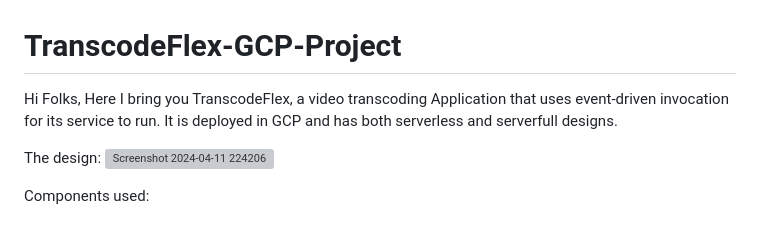
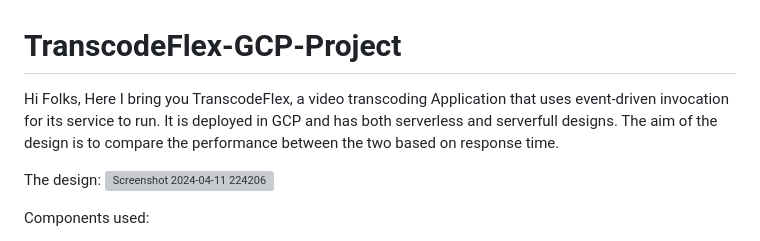
Before and after one commit to jerilkbestin/TranscodeFlex-GCP-Project-, a Markdown page: README.md, the part around the change. GitHub-like rendering; grey boxes are pictures that could not be loaded.

```diff
--- a/README.md
+++ b/README.md
@@ -1,7 +1,7 @@
 # TranscodeFlex-GCP-Project
 
 Hi Folks,
-Here I bring you TranscodeFlex, a video transcoding Application that uses event-driven invocation for its service to run. It is deployed in GCP and has both serverless and serverfull designs.
+Here I bring you TranscodeFlex, a video transcoding Application that uses event-driven invocation for its service to run. It is deployed in GCP and has both serverless and serverfull designs. The aim of the design is to compare the performance between the two based on response time.
 
 The design:
 ![Screenshot 2024-04-11 224206](https://github.com/jerilkbestin/TranscodeFlex-GCP-Project-/assets/38150358/9ab143d7-0a1f-487b-8977-c262046a79f6)
```
